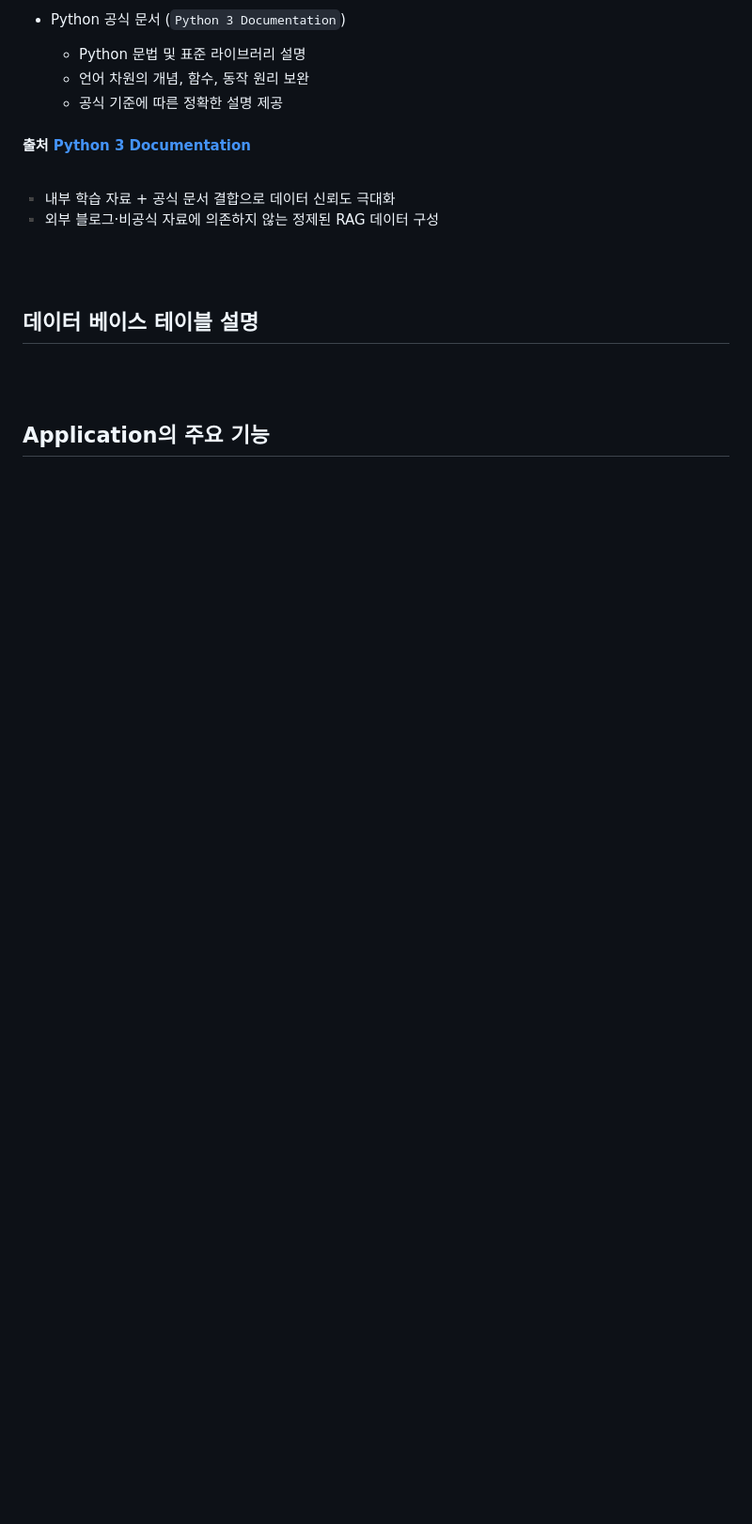
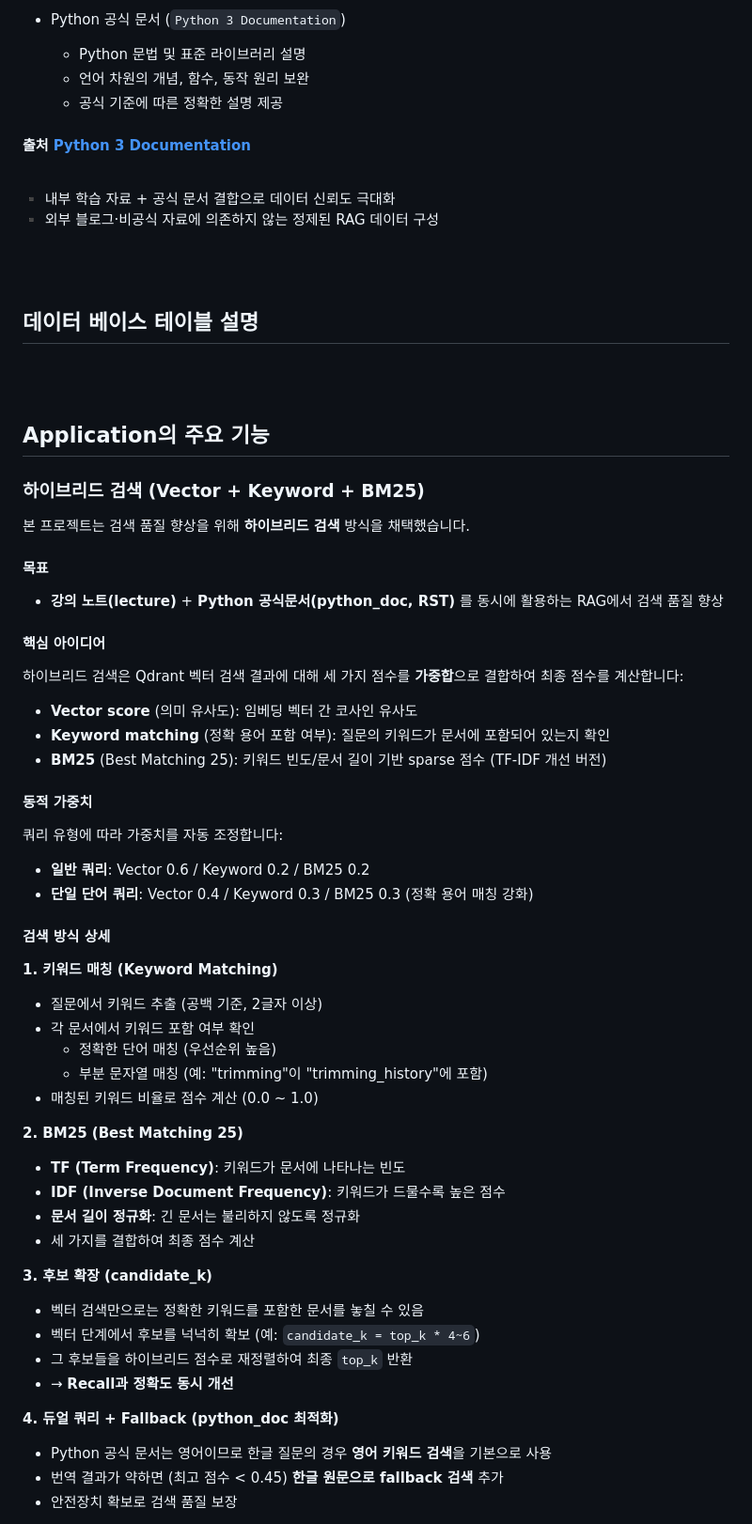
Before and after one commit to SKNETWORKS-FAMILY-AICAMP/SKN21_3rd_4Team, a Markdown page: README.md, the part around the change printed below. Shown: that part at 94% size. Drawn GitHub-style; blank space fills up the shorter version.

```diff
--- a/README.md
+++ b/README.md
@@ -237,3 +237,49 @@ SKN21_3rd_4Team
 
 ## Application의 주요 기능
 
+### 하이브리드 검색 (Vector + Keyword + BM25)
+
+본 프로젝트는 검색 품질 향상을 위해 **하이브리드 검색** 방식을 채택했습니다.
+
+#### 목표
+- **강의 노트(lecture)** + **Python 공식문서(python_doc, RST)** 를 동시에 활용하는 RAG에서 검색 품질 향상
+
+#### 핵심 아이디어
+하이브리드 검색은 Qdrant 벡터 검색 결과에 대해 세 가지 점수를 **가중합**으로 결합하여 최종 점수를 계산합니다:
+
+- **Vector score** (의미 유사도): 임베딩 벡터 간 코사인 유사도
+- **Keyword matching** (정확 용어 포함 여부): 질문의 키워드가 문서에 포함되어 있는지 확인
+- **BM25** (Best Matching 25): 키워드 빈도/문서 길이 기반 sparse 점수 (TF-IDF 개선 버전)
+
+#### 동적 가중치
+쿼리 유형에 따라 가중치를 자동 조정합니다:
+
+- **일반 쿼리**: Vector 0.6 / Keyword 0.2 / BM25 0.2
+- **단일 단어 쿼리**: Vector 0.4 / Keyword 0.3 / BM25 0.3 (정확 용어 매칭 강화)
+
+#### 검색 방식 상세
+
+**1. 키워드 매칭 (Keyword Matching)**
+- 질문에서 키워드 추출 (공백 기준, 2글자 이상)
+- 각 문서에서 키워드 포함 여부 확인
+  - 정확한 단어 매칭 (우선순위 높음)
+  - 부분 문자열 매칭 (예: "trimming"이 "trimming_history"에 포함)
+- 매칭된 키워드 비율로 점수 계산 (0.0 ~ 1.0)
+
+**2. BM25 (Best Matching 25)**
+- **TF (Term Frequency)**: 키워드가 문서에 나타나는 빈도
+- **IDF (Inverse Document Frequency)**: 키워드가 드물수록 높은 점수
+- **문서 길이 정규화**: 긴 문서는 불리하지 않도록 정규화
+- 세 가지를 결합하여 최종 점수 계산
+
+**3. 후보 확장 (candidate_k)**
+- 벡터 검색만으로는 정확한 키워드를 포함한 문서를 놓칠 수 있음
+- 벡터 단계에서 후보를 넉넉히 확보 (예: `candidate_k = top_k * 4~6`)
+- 그 후보들을 하이브리드 점수로 재정렬하여 최종 `top_k` 반환
+- → **Recall과 정확도 동시 개선**
+
+**4. 듀얼 쿼리 + Fallback (python_doc 최적화)**
+- Python 공식 문서는 영어이므로 한글 질문의 경우 **영어 키워드 검색**을 기본으로 사용
+- 번역 결과가 약하면 (최고 점수 < 0.45) **한글 원문으로 fallback 검색** 추가
+- 안전장치 확보로 검색 품질 보장
+
```
Also changed, not shown: other parts of README.md (+22 -0 lines), docs/readme_추가할거_신지용.md (+1 -1 lines), docs/하이브리드_요약중.md (+1 -1 lines), docs/mermaid-diagram-2026-01-08-091520.png (added).
